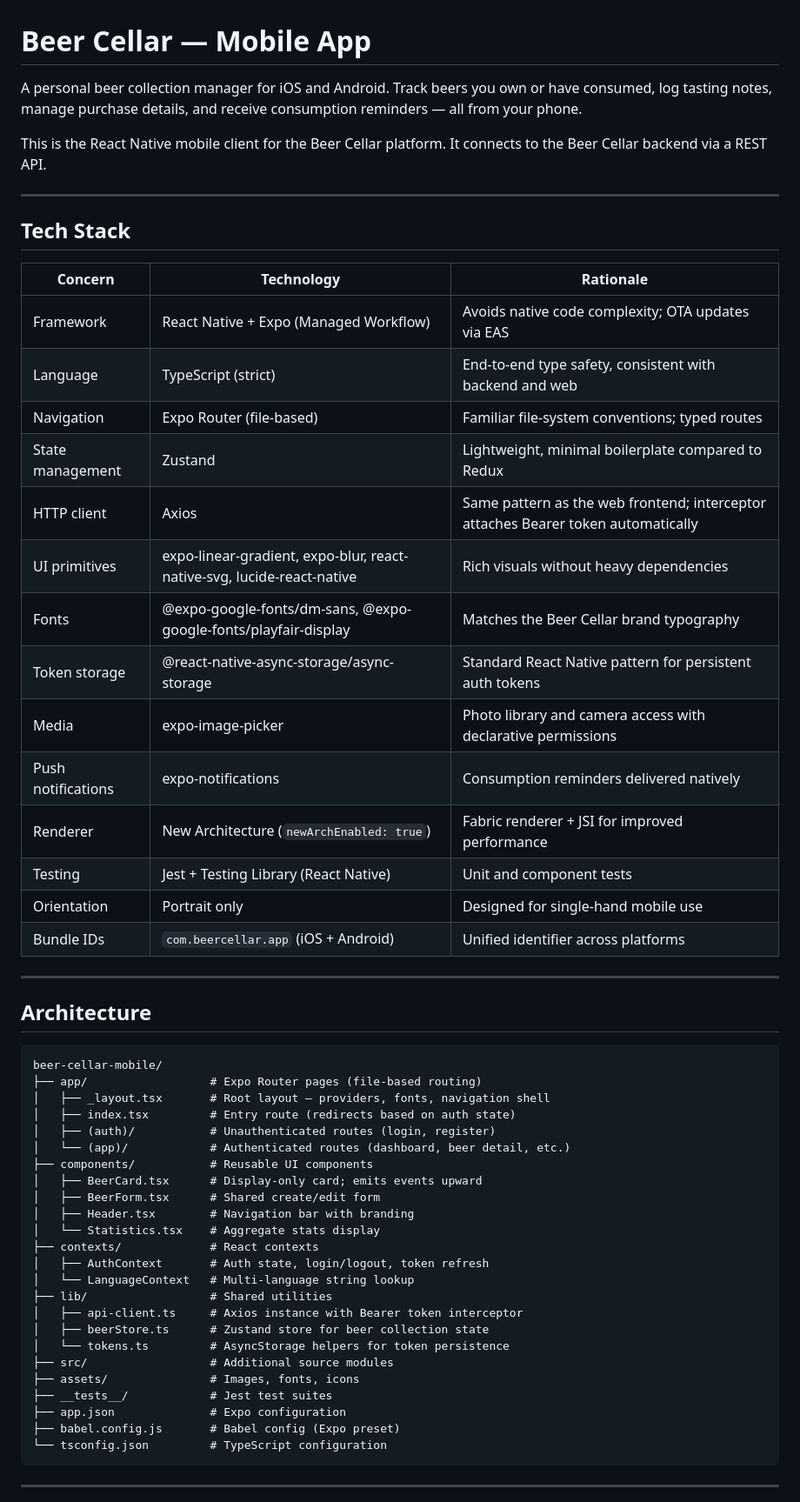
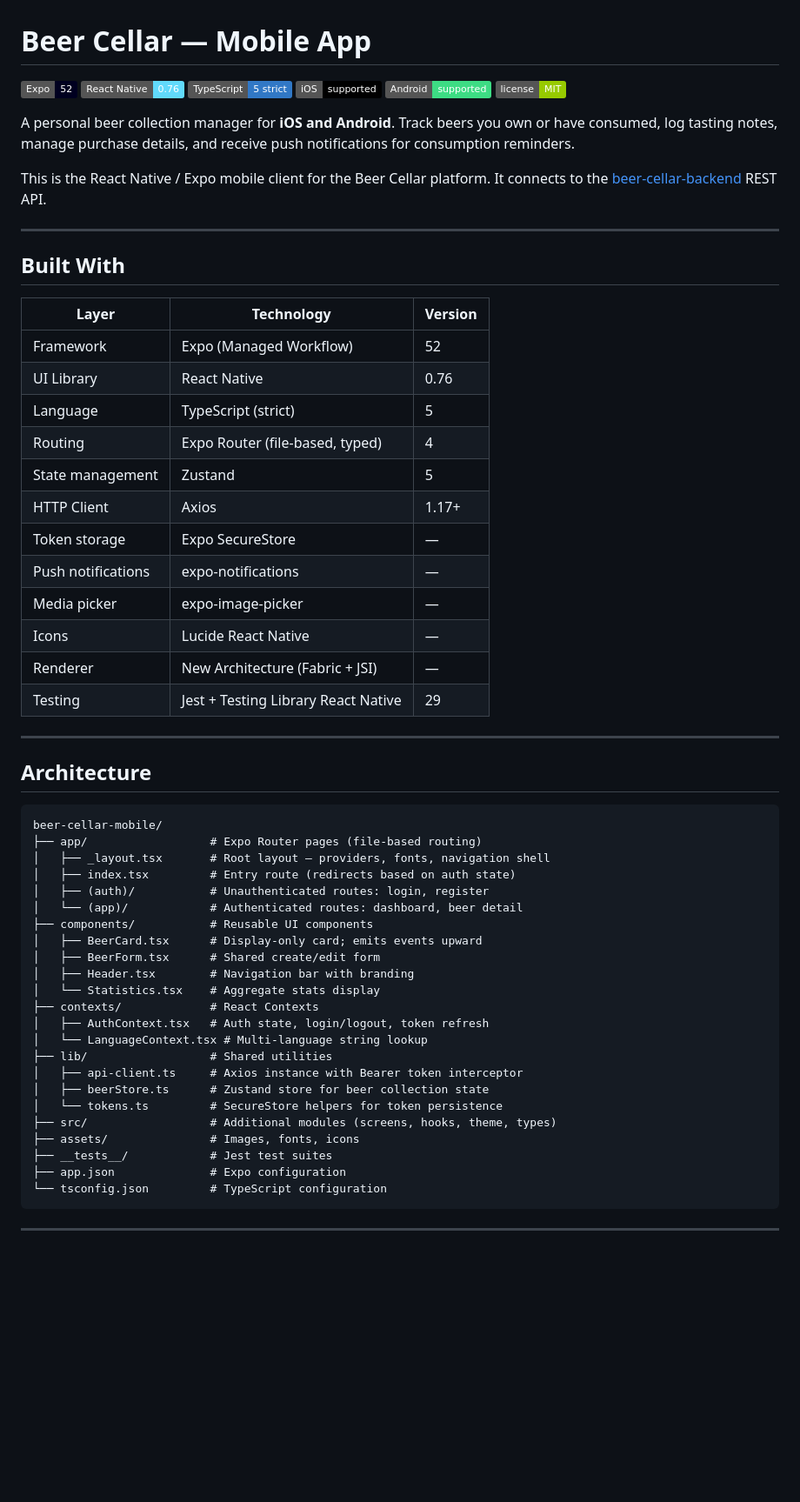
Before and after one commit to luizgdona/beer-cellar-mobile, a Markdown page: README.md, the part around one of its changes. Shown at 87% size. GitHub-like rendering; badges without logos; blank space fills up the shorter version.

Commit message:
docs: revamp README with badges, SecureStore correction, and updated tech stack
Co-Authored-By: Claude Sonnet 4.6 <noreply@anthropic.com>

````diff
--- a/README.md
+++ b/README.md
@@ -1,29 +1,34 @@
 # Beer Cellar — Mobile App
 
-A personal beer collection manager for iOS and Android. Track beers you own or have consumed, log tasting notes, manage purchase details, and receive consumption reminders — all from your phone.
+![Expo](https://img.shields.io/badge/Expo-52-000020?logo=expo)
+![React Native](https://img.shields.io/badge/React_Native-0.76-61DAFB?logo=react)
+![TypeScript](https://img.shields.io/badge/TypeScript-5_strict-3178C6?logo=typescript)
+![iOS](https://img.shields.io/badge/iOS-supported-000000?logo=apple)
+![Android](https://img.shields.io/badge/Android-supported-3DDC84?logo=android)
+![License](https://img.shields.io/badge/license-MIT-green)
 
-This is the React Native mobile client for the Beer Cellar platform. It connects to the Beer Cellar backend via a REST API.
+A personal beer collection manager for **iOS and Android**. Track beers you own or have consumed, log tasting notes, manage purchase details, and receive push notifications for consumption reminders.
+
+This is the React Native / Expo mobile client for the Beer Cellar platform. It connects to the [beer-cellar-backend](https://github.com/luizgdona/beer-cellar-backend) REST API.
 
 ---
 
-## Tech Stack
+## Built With
 
-| Concern | Technology | Rationale |
+| Layer | Technology | Version |
 |---|---|---|
-| Framework | React Native + Expo (Managed Workflow) | Avoids native code complexity; OTA updates via EAS |
-| Language | TypeScript (strict) | End-to-end type safety, consistent with backend and web |
-| Navigation | Expo Router (file-based) | Familiar file-system conventions; typed routes |
-| State management | Zustand | Lightweight, minimal boilerplate compared to Redux |
-| HTTP client | Axios | Same pattern as the web frontend; interceptor attaches Bearer token automatically |
-| UI primitives | expo-linear-gradient, expo-blur, react-native-svg, lucide-react-native | Rich visuals without heavy dependencies |
-| Fonts | @expo-google-fonts/dm-sans, @expo-google-fonts/playfair-display | Matches the Beer Cellar brand typography |
-| Token storage | @react-native-async-storage/async-storage | Standard React Native pattern for persistent auth tokens |
-| Media | expo-image-picker | Photo library and camera access with declarative permissions |
-| Push notifications | expo-notifications | Consumption reminders delivered natively |
-| Renderer | New Architecture (`newArchEnabled: true`) | Fabric renderer + JSI for improved performance |
-| Testing | Jest + Testing Library (React Native) | Unit and component tests |
-| Orientation | Portrait only | Designed for single-hand mobile use |
-| Bundle IDs | `com.beercellar.app` (iOS + Android) | Unified identifier across platforms |
+| Framework | Expo (Managed Workflow) | 52 |
+| UI Library | React Native | 0.76 |
+| Language | TypeScript (strict) | 5 |
+| Routing | Expo Router (file-based, typed) | 4 |
+| State management | Zustand | 5 |
+| HTTP Client | Axios | 1.17+ |
+| Token storage | Expo SecureStore | — |
+| Push notifications | expo-notifications | — |
+| Media picker | expo-image-picker | — |
+| Icons | Lucide React Native | — |
+| Renderer | New Architecture (Fabric + JSI) | — |
+| Testing | Jest + Testing Library React Native | 29 |
 
 ---
 
@@ -34,25 +39,24 @@ beer-cellar-mobile/
 ├── app/                  # Expo Router pages (file-based routing)
 │   ├── _layout.tsx       # Root layout — providers, fonts, navigation shell
 │   ├── index.tsx         # Entry route (redirects based on auth state)
-│   ├── (auth)/           # Unauthenticated routes (login, register)
-│   └── (app)/            # Authenticated routes (dashboard, beer detail, etc.)
+│   ├── (auth)/           # Unauthenticated routes: login, register
+│   └── (app)/            # Authenticated routes: dashboard, beer detail
 ├── components/           # Reusable UI components
 │   ├── BeerCard.tsx      # Display-only card; emits events upward
 │   ├── BeerForm.tsx      # Shared create/edit form
 │   ├── Header.tsx        # Navigation bar with branding
 │   └── Statistics.tsx    # Aggregate stats display
-├── contexts/             # React contexts
-│   ├── AuthContext       # Auth state, login/logout, token refresh
-│   └── LanguageContext   # Multi-language string lookup
+├── contexts/             # React Contexts
+│   ├── AuthContext.tsx   # Auth state, login/logout, token refresh
+│   └── LanguageContext.tsx # Multi-language string lookup
 ├── lib/                  # Shared utilities
 │   ├── api-client.ts     # Axios instance with Bearer token interceptor
 │   ├── beerStore.ts      # Zustand store for beer collection state
-│   └── tokens.ts         # AsyncStorage helpers for token persistence
-├── src/                  # Additional source modules
+│   └── tokens.ts         # SecureStore helpers for token persistence
+├── src/                  # Additional modules (screens, hooks, theme, types)
 ├── assets/               # Images, fonts, icons
 ├── __tests__/            # Jest test suites
 ├── app.json              # Expo configuration
-├── babel.config.js       # Babel config (Expo preset)
 └── tsconfig.json         # TypeScript configuration
 ```
 
````
Also changed, not shown: other parts of README.md (+30 -40 lines).
